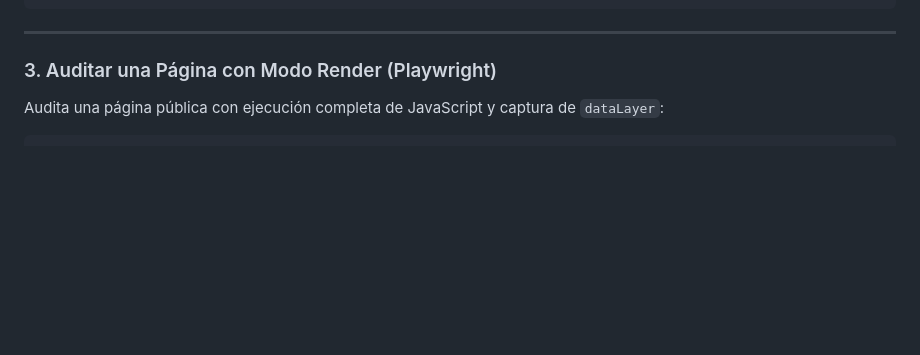
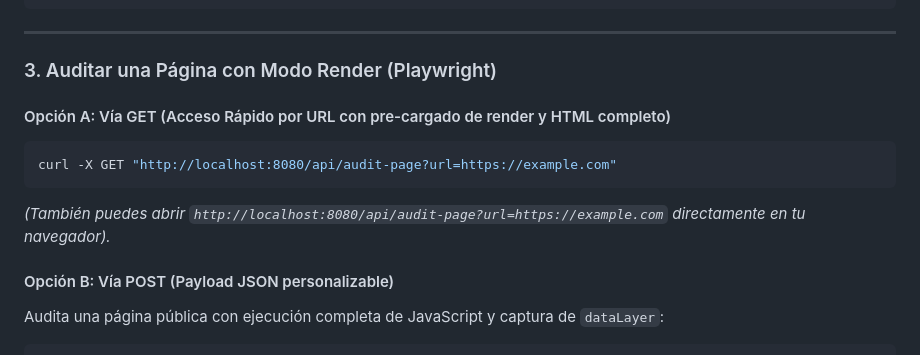
Before and after one commit to JairoSanchezHavas/csa-site-crawling, a Markdown page: DEPLOY_LOCAL.md, the part around the change. Drawn GitHub-style; blank space fills up the shorter version.

````diff
--- a/DEPLOY_LOCAL.md
+++ b/DEPLOY_LOCAL.md
@@ -129,6 +129,14 @@ curl -X POST http://localhost:8080/api/audit-page \
 ---
 
 ### 3. Auditar una Página con Modo Render (Playwright)
+
+#### Opción A: Vía GET (Acceso Rápido por URL con pre-cargado de render y HTML completo)
+```bash
+curl -X GET "http://localhost:8080/api/audit-page?url=https://example.com"
+```
+*(También puedes abrir `http://localhost:8080/api/audit-page?url=https://example.com` directamente en tu navegador).*
+
+#### Opción B: Vía POST (Payload JSON personalizable)
 Audita una página pública con ejecución completa de JavaScript y captura de `dataLayer`:
 
 ```bash
````
Also changed, not shown: DEPLOY_GCP.md (+8 -0 lines).
